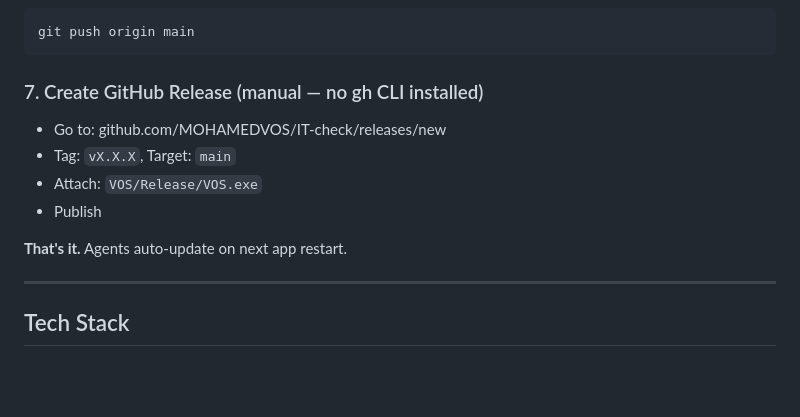
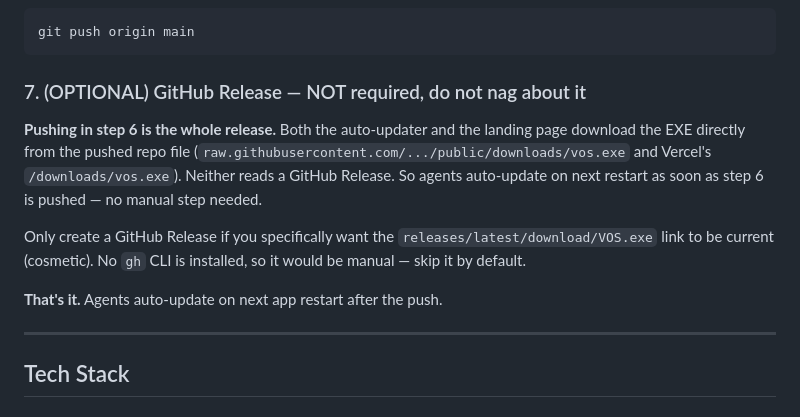
Before and after one commit to MOHAMEDVOS/IT-check, a Markdown page: CLAUDE.md, the part around the change. GitHub-like rendering; blank space fills up the shorter version.

Commit message:
docs: Mark GitHub Release step as optional (updater pulls from pushed repo file, not a Release)
Co-Authored-By: Claude Opus 4.8 <noreply@anthropic.com>

````diff
--- a/CLAUDE.md
+++ b/CLAUDE.md
@@ -120,13 +120,18 @@ git commit -m "vX.X.X: Short description of changes"
 git push origin main
 ```
 
-### 7. Create GitHub Release (manual — no gh CLI installed)
-- Go to: github.com/MOHAMEDVOS/IT-check/releases/new
-- Tag: `vX.X.X`, Target: `main`
-- Attach: `VOS/Release/VOS.exe`
-- Publish
+### 7. (OPTIONAL) GitHub Release — NOT required, do not nag about it
+**Pushing in step 6 is the whole release.** Both the auto-updater and the
+landing page download the EXE directly from the pushed repo file
+(`raw.githubusercontent.com/.../public/downloads/vos.exe` and Vercel's
+`/downloads/vos.exe`). Neither reads a GitHub Release. So agents auto-update
+on next restart as soon as step 6 is pushed — no manual step needed.
 
-**That's it.** Agents auto-update on next app restart.
+Only create a GitHub Release if you specifically want the
+`releases/latest/download/VOS.exe` link to be current (cosmetic). No `gh`
+CLI is installed, so it would be manual — skip it by default.
+
+**That's it.** Agents auto-update on next app restart after the push.
 
 ---
 
````
